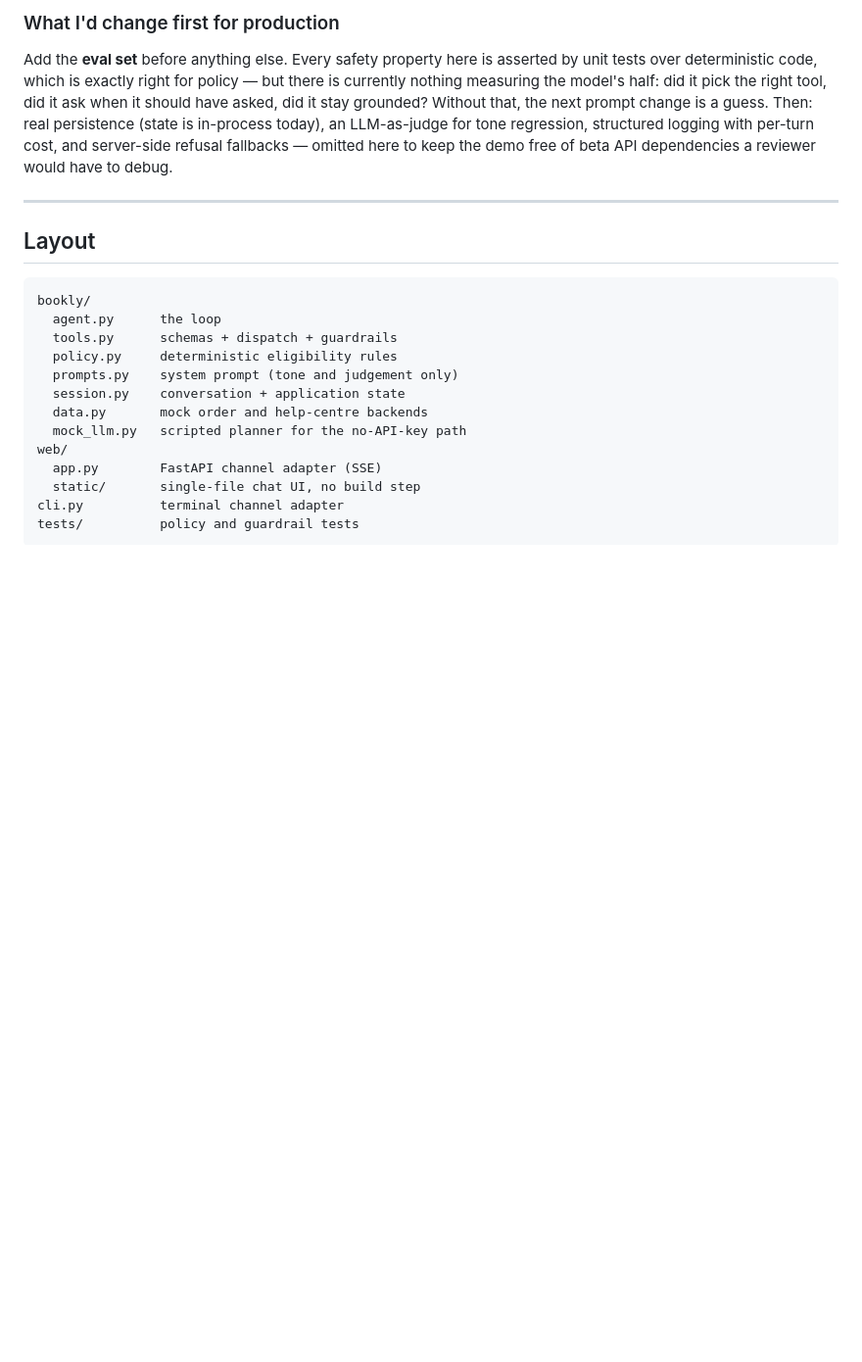
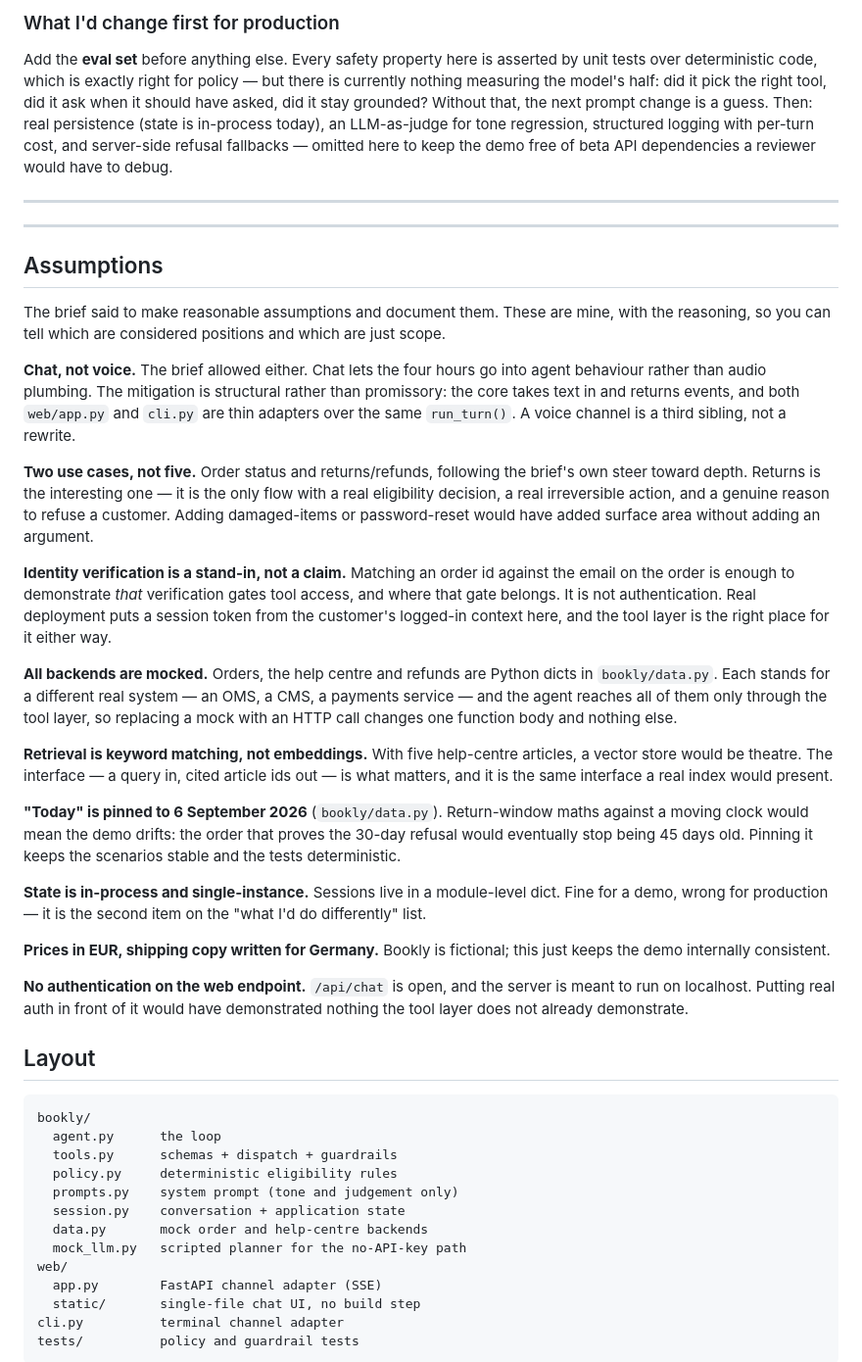
Before and after one commit to Seyfu42/bookly-support-agent, a Markdown page: README.md, the part around the change. Shown at 98% size. Drawn GitHub-style; blank space fills up the shorter version.

Commit message:
Document the assumptions behind the build
The brief asks for reasonable assumptions to be made and documented.
Each entry states the assumption and the reasoning, so a reviewer can
tell a considered position from plain scope.

Co-Authored-By: Claude Opus 5 <noreply@anthropic.com>

````diff
--- a/README.md
+++ b/README.md
@@ -164,6 +164,57 @@ beta API dependencies a reviewer would have to debug.
 
 ---
 
+---
+
+## Assumptions
+
+The brief said to make reasonable assumptions and document them. These are mine,
+with the reasoning, so you can tell which are considered positions and which are
+just scope.
+
+**Chat, not voice.** The brief allowed either. Chat lets the four hours go into
+agent behaviour rather than audio plumbing. The mitigation is structural rather
+than promissory: the core takes text in and returns events, and both `web/app.py`
+and `cli.py` are thin adapters over the same `run_turn()`. A voice channel is a
+third sibling, not a rewrite.
+
+**Two use cases, not five.** Order status and returns/refunds, following the
+brief's own steer toward depth. Returns is the interesting one — it is the only
+flow with a real eligibility decision, a real irreversible action, and a genuine
+reason to refuse a customer. Adding damaged-items or password-reset would have
+added surface area without adding an argument.
+
+**Identity verification is a stand-in, not a claim.** Matching an order id
+against the email on the order is enough to demonstrate *that* verification gates
+tool access, and where that gate belongs. It is not authentication. Real
+deployment puts a session token from the customer's logged-in context here, and
+the tool layer is the right place for it either way.
+
+**All backends are mocked.** Orders, the help centre and refunds are Python dicts
+in `bookly/data.py`. Each stands for a different real system — an OMS, a CMS, a
+payments service — and the agent reaches all of them only through the tool layer,
+so replacing a mock with an HTTP call changes one function body and nothing else.
+
+**Retrieval is keyword matching, not embeddings.** With five help-centre articles,
+a vector store would be theatre. The interface — a query in, cited article ids
+out — is what matters, and it is the same interface a real index would present.
+
+**"Today" is pinned to 6 September 2026** (`bookly/data.py`). Return-window maths
+against a moving clock would mean the demo drifts: the order that proves the
+30-day refusal would eventually stop being 45 days old. Pinning it keeps the
+scenarios stable and the tests deterministic.
+
+**State is in-process and single-instance.** Sessions live in a module-level dict.
+Fine for a demo, wrong for production — it is the second item on the "what I'd do
+differently" list.
+
+**Prices in EUR, shipping copy written for Germany.** Bookly is fictional; this
+just keeps the demo internally consistent.
+
+**No authentication on the web endpoint.** `/api/chat` is open, and the server is
+meant to run on localhost. Putting real auth in front of it would have
+demonstrated nothing the tool layer does not already demonstrate.
+
 ## Layout
 
 ```
````
